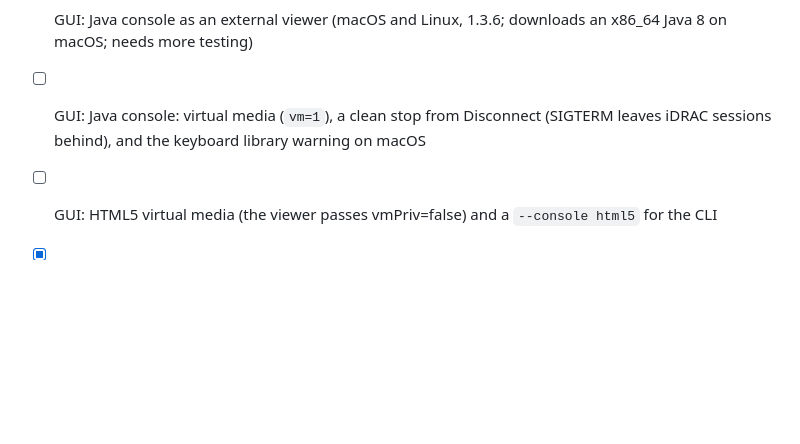
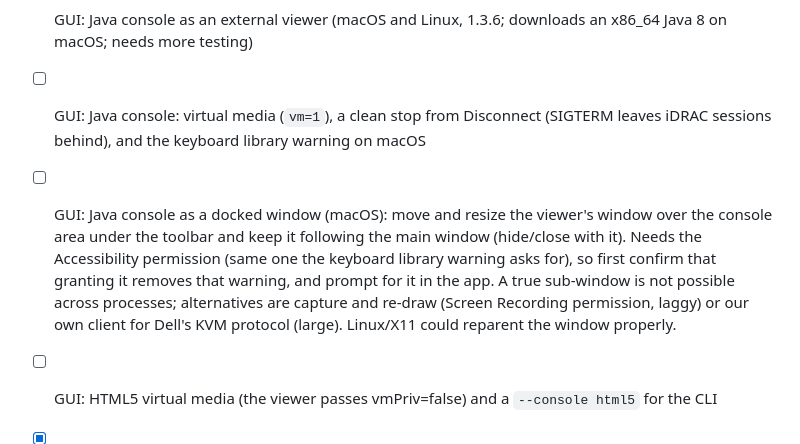
Before and after one commit to lateralblast/bobcat, a Markdown page: TODO.md, the part around the change. Drawn GitHub-style; blank space fills up the shorter version.

Commit message:
Updates and improvements

```diff
--- a/TODO.md
+++ b/TODO.md
@@ -38,6 +38,7 @@ Status: [ ] open, [~] in progress, [x] done
 - [x] GUI: HTML5 console, now embedded in the main window (1.1.7)
 - [x] GUI: Java console as an external viewer (macOS and Linux, 1.3.6; downloads an x86_64 Java 8 on macOS; needs more testing)
 - [ ] GUI: Java console: virtual media (`vm=1`), a clean stop from Disconnect (SIGTERM leaves iDRAC sessions behind), and the keyboard library warning on macOS
+- [ ] GUI: Java console as a docked window (macOS): move and resize the viewer's window over the console area under the toolbar and keep it following the main window (hide/close with it). Needs the Accessibility permission (same one the keyboard library warning asks for), so first confirm that granting it removes that warning, and prompt for it in the app. A true sub-window is not possible across processes; alternatives are capture and re-draw (Screen Recording permission, laggy) or our own client for Dell's KVM protocol (large). Linux/X11 could reparent the window properly.
 - [ ] GUI: HTML5 virtual media (the viewer passes vmPriv=false) and a `--console html5` for the CLI
 - [x] GUI: HTML5 embedded view on macOS (1.3.0; frame-based layout between the toolbar and status bar; needs more testing)
 - [ ] GUI: HTML5 embedded view on Windows (other platforms still use the separate window)
```
